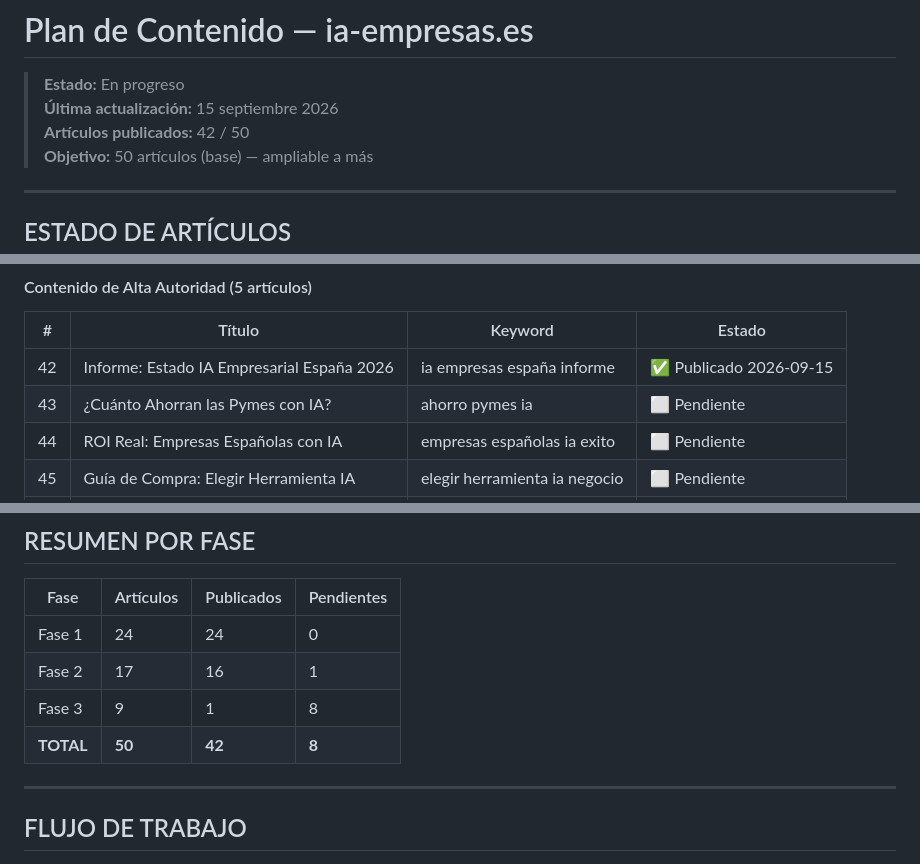
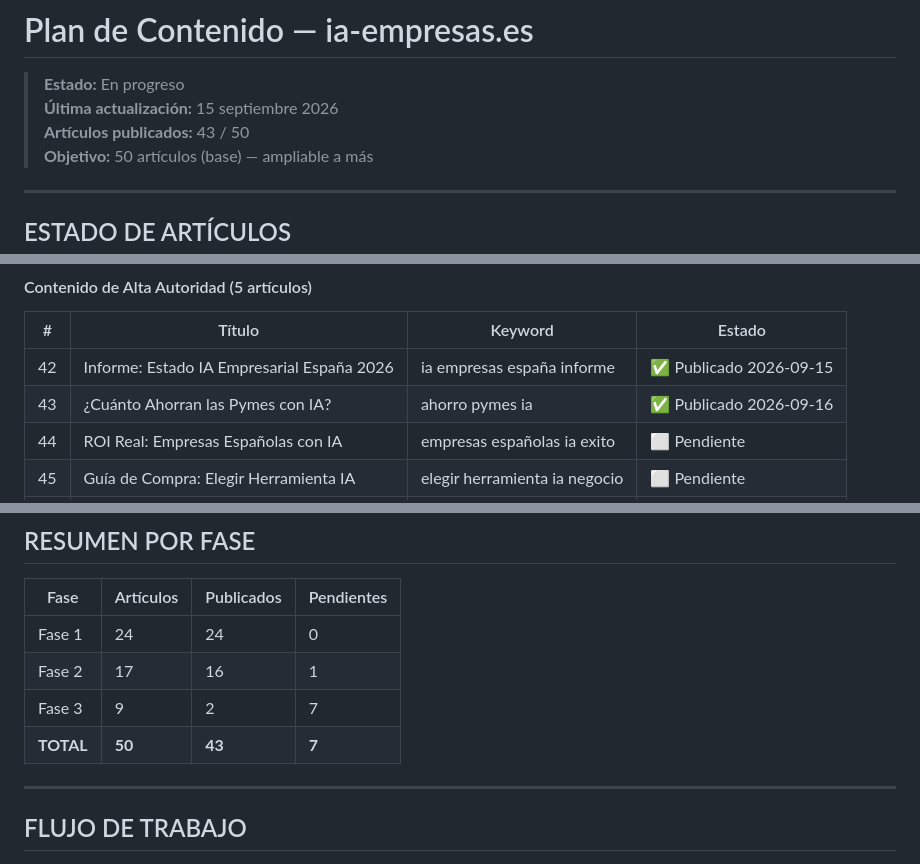
Before and after one commit to sergio17ss/ia-empresas, a Markdown page: PLAN-CONTENIDO.md, 3 parts joined by grey strips. Drawn GitHub-style.

Commit message:
chore: plan 43/50 — #43 ahorro-pymes-ia marcado publicado

```diff
--- a/PLAN-CONTENIDO.md
+++ b/PLAN-CONTENIDO.md
@@ -2,7 +2,7 @@
 
 > **Estado:** En progreso
 > **Última actualización:** 15 septiembre 2026
-> **Artículos publicados:** 42 / 50
+> **Artículos publicados:** 43 / 50
 > **Objetivo:** 50 artículos (base) — ampliable a más
 
 ---
@@ -132,7 +132,7 @@
 | # | Título | Keyword | Estado |
 |---|--------|---------|--------|
 | 42 | Informe: Estado IA Empresarial España 2026 | ia empresas españa informe | ✅ Publicado 2026-09-15 |
-| 43 | ¿Cuánto Ahorran las Pymes con IA? | ahorro pymes ia | ⬜ Pendiente |
+| 43 | ¿Cuánto Ahorran las Pymes con IA? | ahorro pymes ia | ✅ Publicado 2026-09-16 |
 | 44 | ROI Real: Empresas Españolas con IA | empresas españolas ia exito | ⬜ Pendiente |
 | 45 | Guía de Compra: Elegir Herramienta IA | elegir herramienta ia negocio | ⬜ Pendiente |
 | 46 | Futuro de la IA Empresarial 2027-2030 | futuro ia empresarial | ⬜ Pendiente |
@@ -154,8 +154,8 @@
 |------|-----------|------------|------------|
 | Fase 1 | 24 | 24 | 0 |
 | Fase 2 | 17 | 16 | 1 |
-| Fase 3 | 9 | 1 | 8 |
-| **TOTAL** | **50** | **42** | **8** |
+| Fase 3 | 9 | 2 | 7 |
+| **TOTAL** | **50** | **43** | **7** |
 
 ---
 
```
